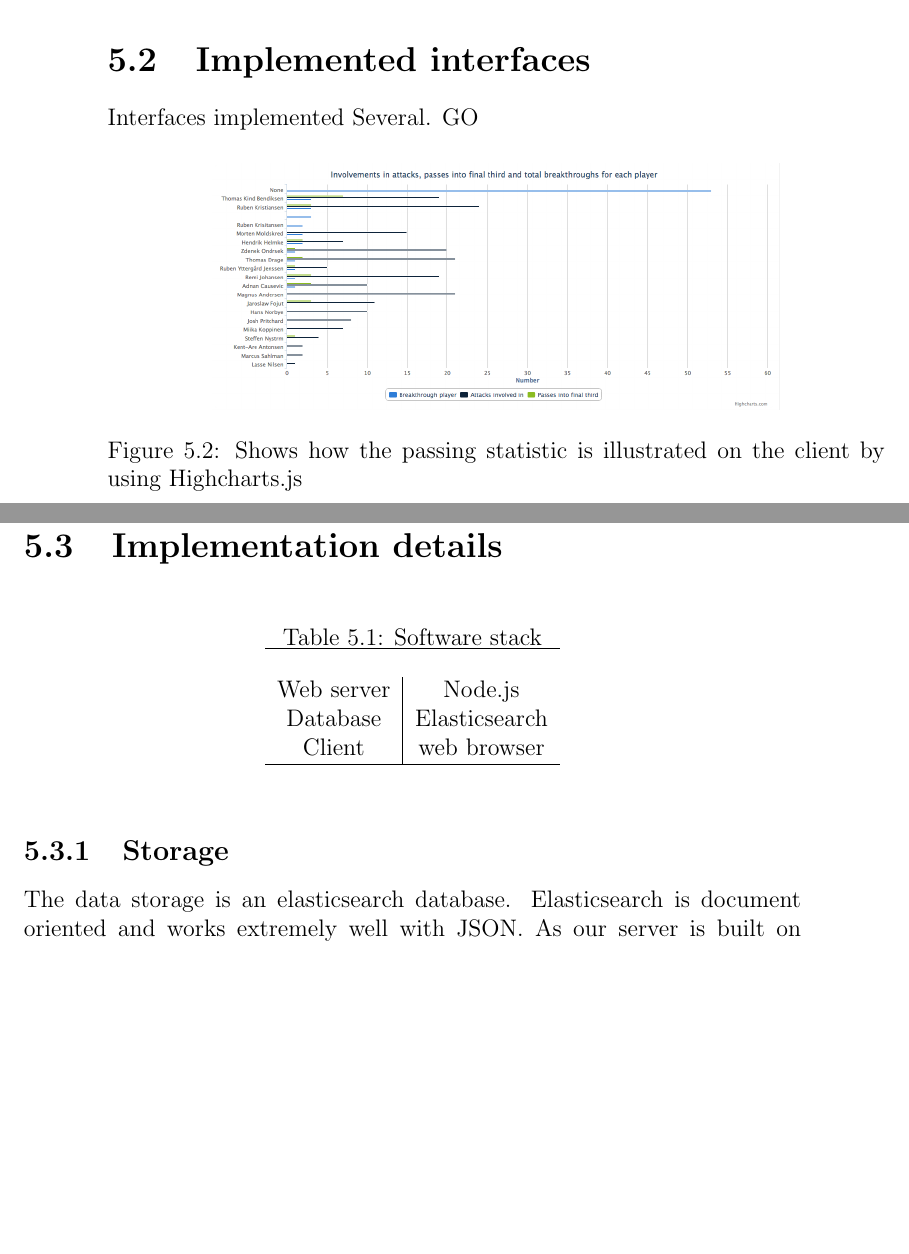
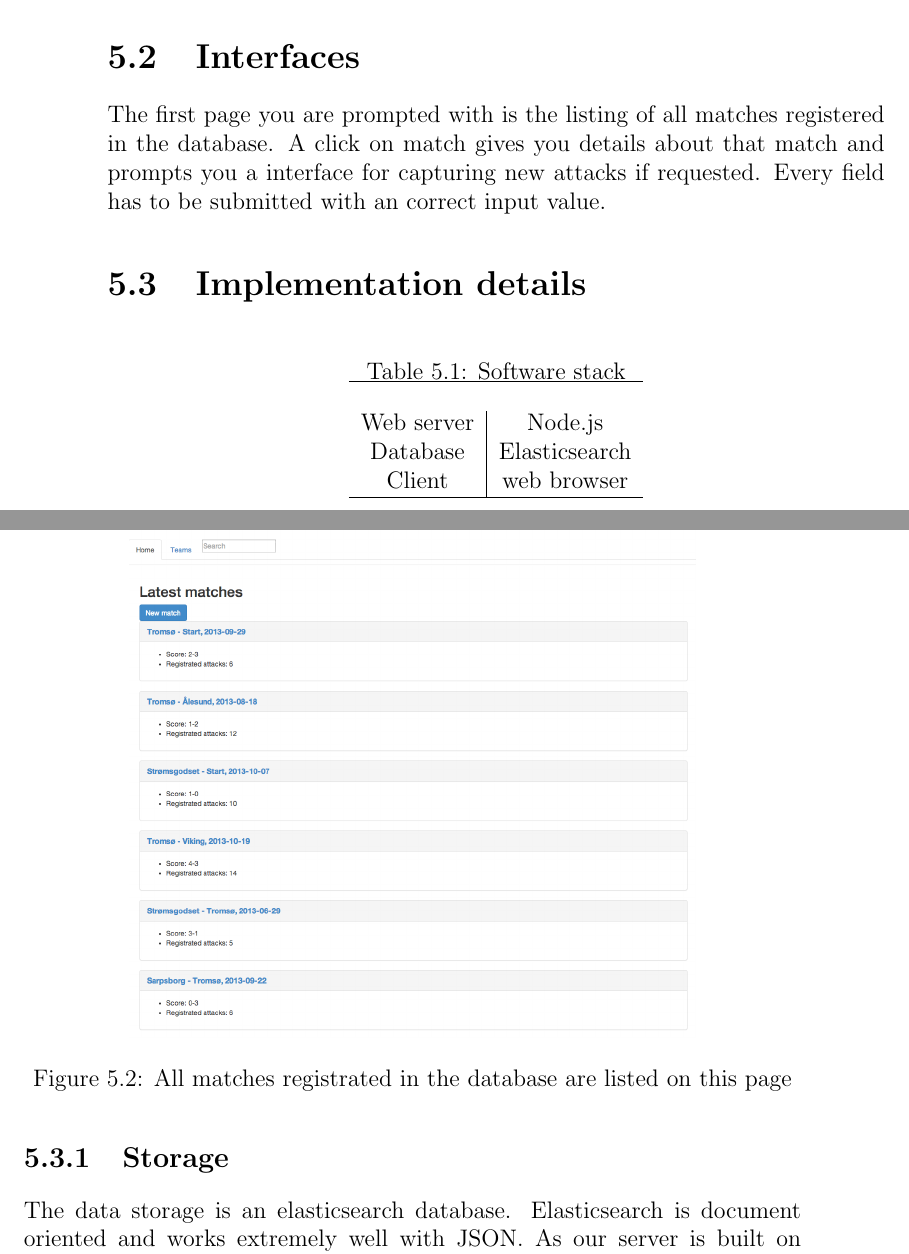
Before and after one commit to Lomaas/TIL, a LaTeX thesis (doc/mal/document.tex, which reads doc/mal/chapters/designimplementation.tex): two parts of pages 34 and 35 of 43, joined at a grey line, cut at the place of the change, the shorter picture padded with empty space. Compiled offline with pdfLaTeX.

Commit message:
more on design implementation

```diff
--- a/doc/mal/chapters/designimplementation.tex
+++ b/doc/mal/chapters/designimplementation.tex
@@ -28,16 +28,20 @@ The domain model is based around matches.
 
 \lstinputlisting{domainmodel.js}
 
-\section{Implemented interfaces}
+\section{Interfaces}
 
-Interfaces implemented Several. GO
+The first page you are prompted with is the listing of all matches registered in the database. A click on match gives you details about that match and prompts you a interface for capturing new attacks if requested. Every field has to be submitted with an correct input value.
 
 \begin{figure}[ht!]
 \centering
-\includegraphics[width=100mm]{images/general/chart_passes.png}
-\caption{Shows how the passing statistic is illustrated on the client by using Highcharts.js}
+\includegraphics[width=100mm]{images/general/all_matches.png}
+\caption{All matches registrated in the database are listed on this page}
 \label{overflow}
 \end{figure}
+
+
+
+
 
 \section{Implementation details}
 
```
Also changed, not shown: doc/mal/document.pdf, 5 other files.
